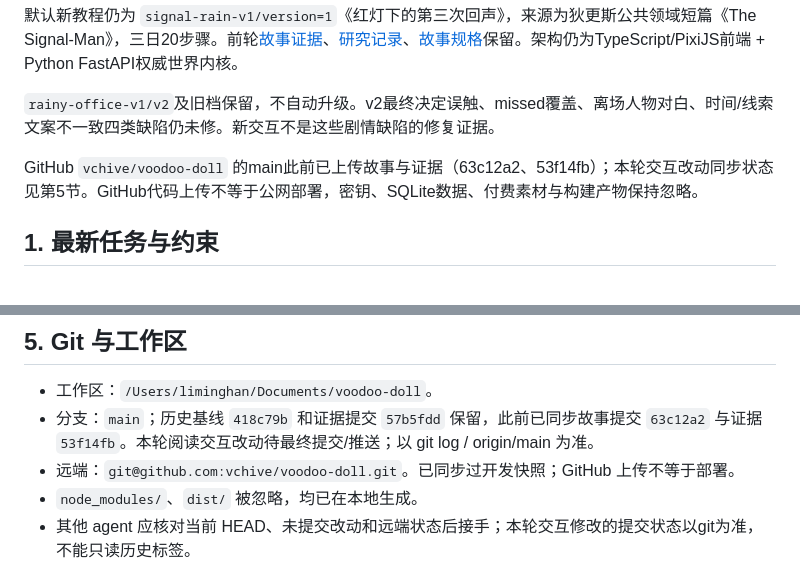
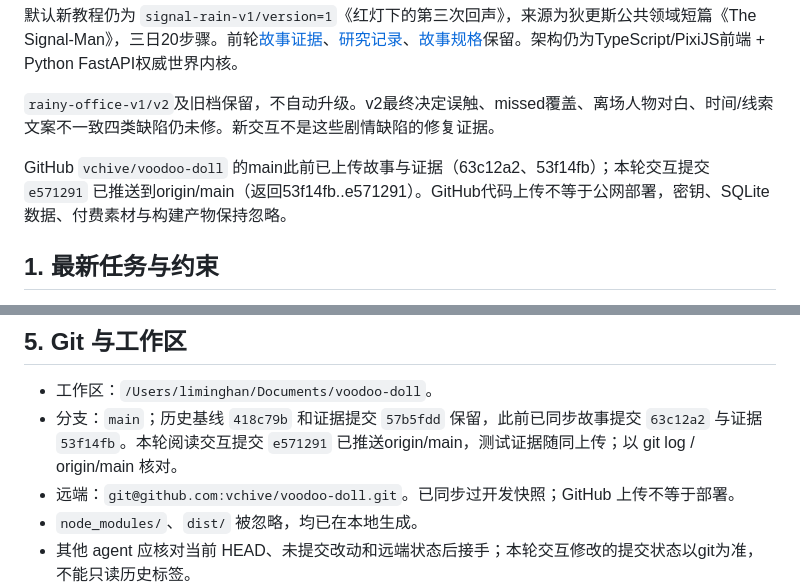
Before and after one commit to vchive/voodoo-doll, a Markdown page: docs/HANDOFF.md, 2 parts joined by grey strips. Drawn GitHub-style.

Commit message:
docs: record verified reading interface upload

```diff
--- a/docs/HANDOFF.md
+++ b/docs/HANDOFF.md
@@ -8,7 +8,7 @@
 
 `rainy-office-v1/v2`及旧档保留，不自动升级。v2最终决定误触、missed覆盖、离场人物对白、时间/线索文案不一致四类缺陷仍未修。新交互不是这些剧情缺陷的修复证据。
 
-GitHub `vchive/voodoo-doll` 的main此前已上传故事与证据（63c12a2、53f14fb）；本轮交互改动同步状态见第5节。GitHub代码上传不等于公网部署，密钥、SQLite数据、付费素材与构建产物保持忽略。
+GitHub `vchive/voodoo-doll` 的main此前已上传故事与证据（63c12a2、53f14fb）；本轮交互提交 `e571291` 已推送到origin/main（返回53f14fb..e571291）。GitHub代码上传不等于公网部署，密钥、SQLite数据、付费素材与构建产物保持忽略。
 
 ## 1. 最新任务与约束
 
@@ -167,7 +167,7 @@ GitHub `vchive/voodoo-doll` 的main此前已上传故事与证据（63c12a2、53
 ## 5. Git 与工作区
 
 - 工作区：`/Users/liminghan/Documents/voodoo-doll`。
-- 分支：`main`；历史基线 `418c79b` 和证据提交 `57b5fdd` 保留，此前已同步故事提交 `63c12a2` 与证据 `53f14fb`。本轮阅读交互改动待最终提交/推送；以 git log / origin/main 为准。
+- 分支：`main`；历史基线 `418c79b` 和证据提交 `57b5fdd` 保留，此前已同步故事提交 `63c12a2` 与证据 `53f14fb`。本轮阅读交互提交 `e571291` 已推送origin/main，测试证据随同上传；以 git log / origin/main 核对。
 - 远端：`git@github.com:vchive/voodoo-doll.git`。已同步过开发快照；GitHub 上传不等于部署。
 - `node_modules/`、`dist/` 被忽略，均已在本地生成。
 - 其他 agent 应核对当前 HEAD、未提交改动和远端状态后接手；本轮交互修改的提交状态以git为准，不能只读历史标签。
```
